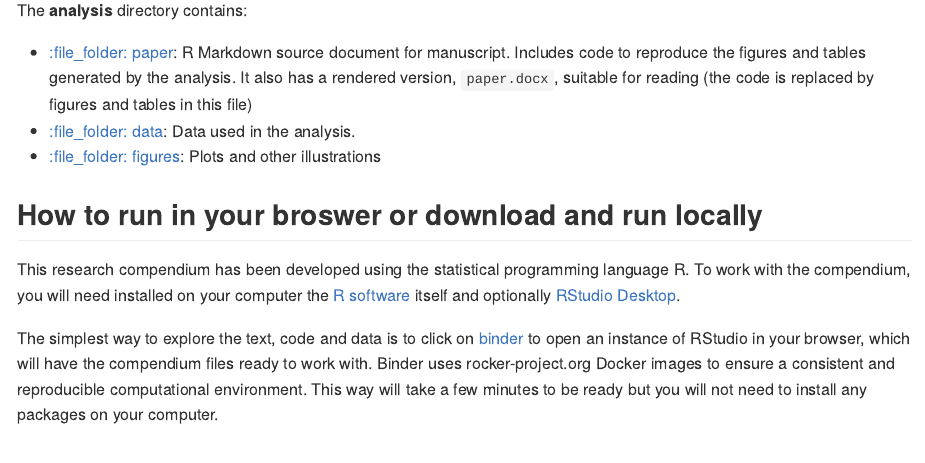
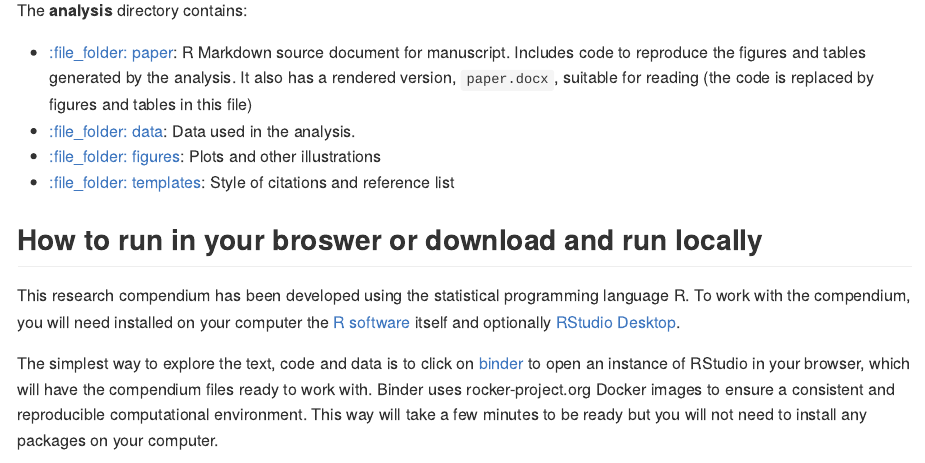
Before and after one commit to sheilarm23/rrcompendium, an R Markdown document (README.Rmd): the page in a window 1100 px wide, from 690 px down. The pictures show the output file README.md that the author committed with the source, drawn offline in the style of GitHub; badge pictures from the web are left out.

Commit message:
updating readme file

```diff
--- a/README.Rmd
+++ b/README.Rmd
@@ -48,6 +48,7 @@ The **analysis** directory contains:
   - [:file\_folder: data](/analysis/data): Data used in the analysis.
   - [:file\_folder: figures](/analysis/figures): Plots and other
     illustrations
+  - [:file\_folder: templates](/analysis/templates): Style of citations and reference list
 
 ## How to run in your broswer or download and run locally
 
```
Also changed, not shown: README.md.
